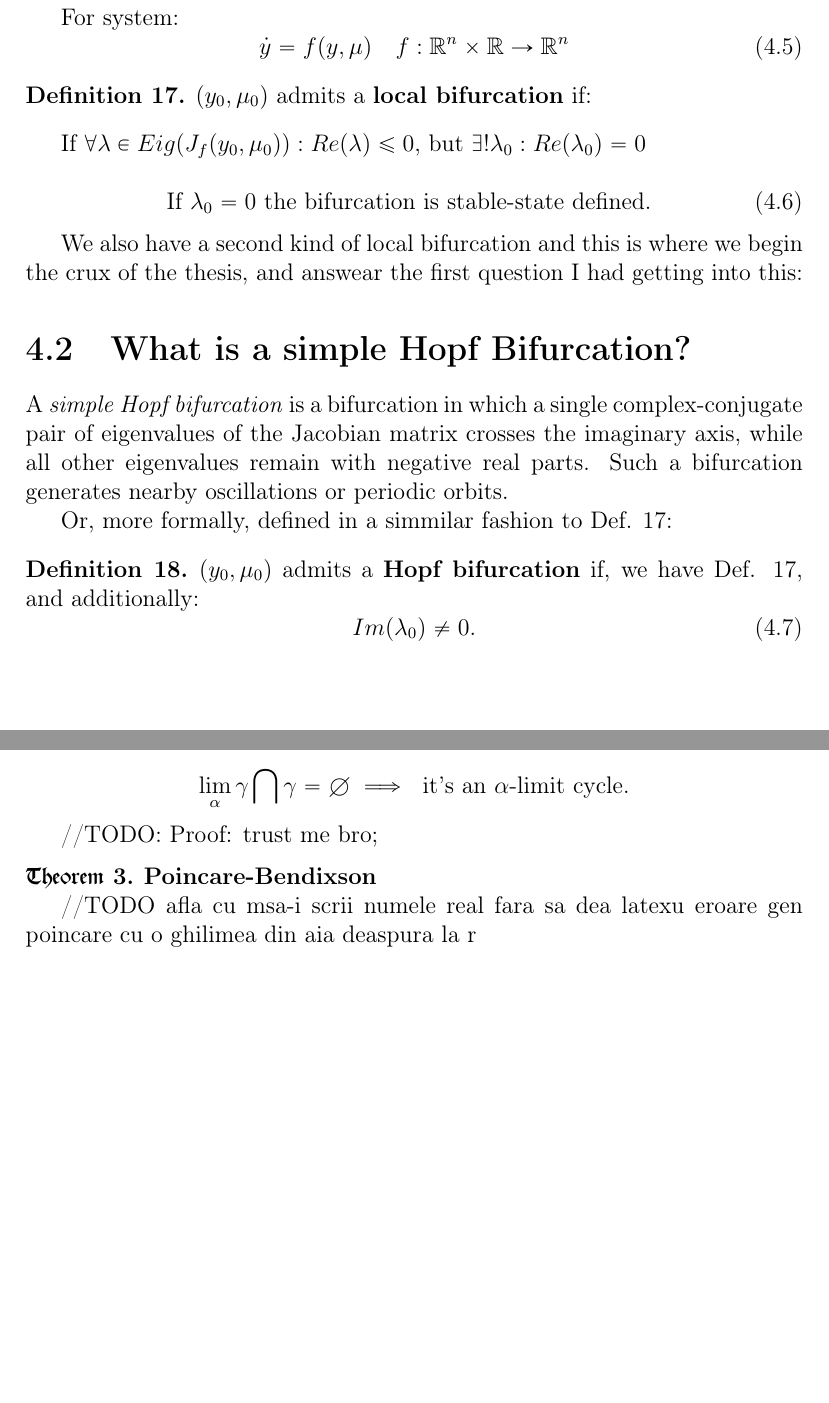
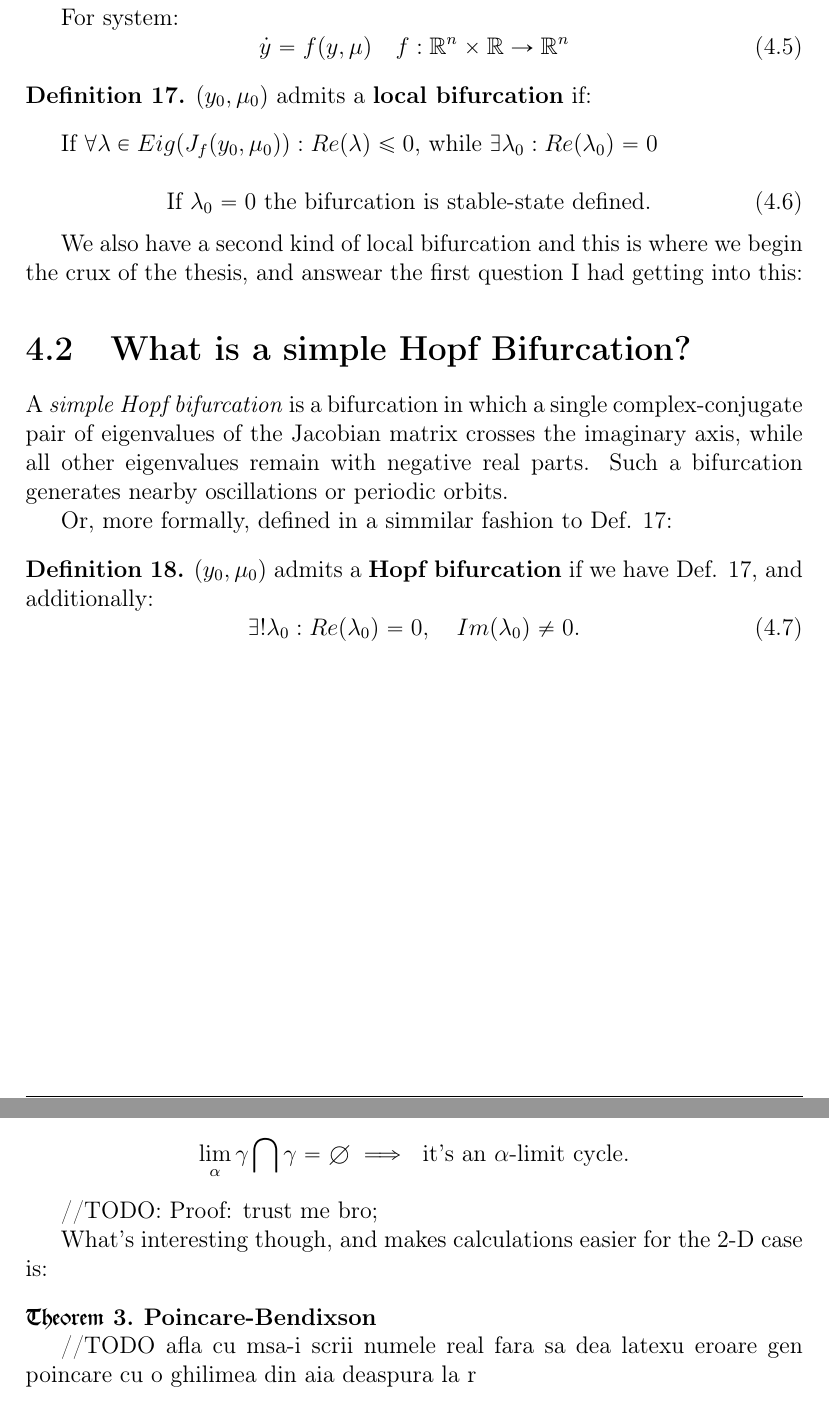
Before and after one commit to viktorashi/bachelor-thesis, a LaTeX thesis (main.tex, which reads chapters/chapter4.tex): two parts of pages 33 and 35 of 43, joined at a grey line, cut so that both start at the same text, the shorter picture padded with empty space. Compiled offline with pdfLaTeX; a LaTeX package or settings file that is missing is left out.

Commit message:
corresctions

```diff
--- a/chapters/chapter4.tex
+++ b/chapters/chapter4.tex
@@ -120,7 +120,7 @@ Finding local bifurcations can be done by looking at eigenvalues.
   $(y_0,\mu_0)$ admits a \textbf{local bifurcation} if:
 \end{definition}
 
-If $\forall \lambda \in Eig(J_{f}(y_0,\mu_0)) : Re(\lambda) \leq 0$, but $\exists! \lambda_0 : Re(\lambda_0) = 0$
+If $\forall \lambda \in Eig(J_{f}(y_0,\mu_0)) : Re(\lambda) \leq 0$, while $\exists \lambda_0 : Re(\lambda_0) = 0$
 
 \begin{equation}\label{stable_state_bif}
   \text{If } \lambda_0 = 0 \text{ the bifurcation is stable-state defined. }
@@ -135,8 +135,9 @@ A \textit{simple Hopf bifurcation} is a bifurcation in which a single complex-co
 Or, more formally, defined in a simmilar fashion to Def. \ref{local_bif_def}:
 
 \begin{definition}
-  $(y_0, \mu_0)$ admits a \textbf{Hopf bifurcation} if, we have Def. \ref{local_bif_def}, and additionally:
+  $(y_0, \mu_0)$ admits a \textbf{Hopf bifurcation} if we have Def. \ref{local_bif_def}, and additionally:
   \begin{equation}\label{hopf_bif_def}
+    \exists! \lambda_0 : Re(\lambda_0) = 0, \quad
     Im(\lambda_0) \neq 0.
   \end{equation}
 \end{definition}
@@ -203,11 +204,13 @@ In $\mathbb{R}^2$, such Bifurcations cause special kinds of invariant sets, name
 \end{definition}
 
 //TODO: Proof: trust me bro;
+
+What's interesting though, and makes calculations easier for the 2-D case is:
 \begin{theorem}  \textbf{Poincare-Bendixson}
 
   //TODO afla cu msa-i scrii numele real fara sa dea latexu eroare gen poincare cu o ghilimea din aia deaspura la r
 
-  For a dynamical system $(T,X,\Phi)$ with $X \subseteq \mathbb{R}^2$, take a compact invariant set $S$.
+  For a dynamical system $(T,X,\Phi)$ with $X \subseteq \mathbb{R}^2$, $\forall$ compact invariant set $S$.
   \begin{gather*}
     \text{if } \nexists x_0 \in S : \Phi(t_1, x_0) = \Phi(t_2,x_0), \forall t_1,t_2 \in T \\
     \Downarrow \\
```
Also changed, not shown: chapters/chapter4.tex (6 more changed lines).
